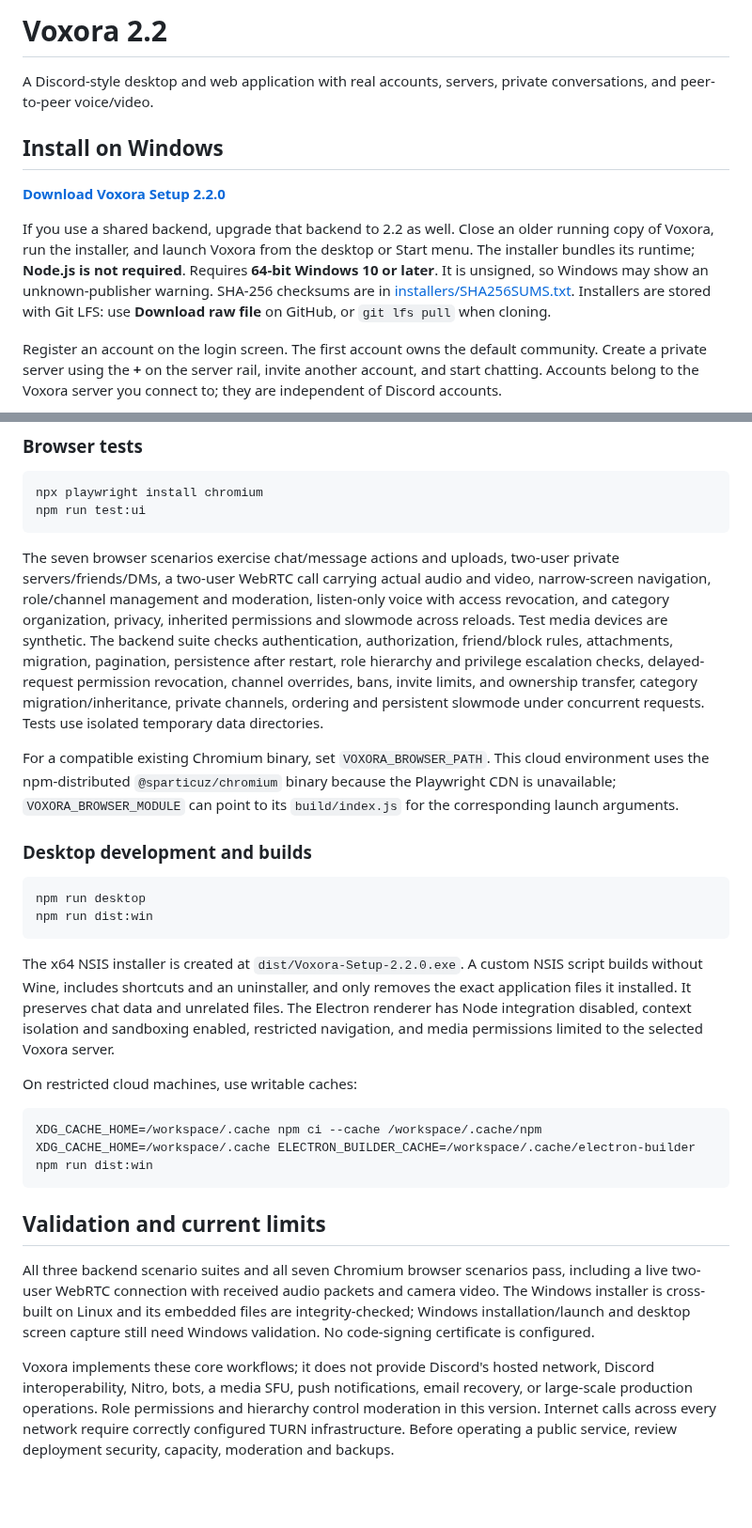
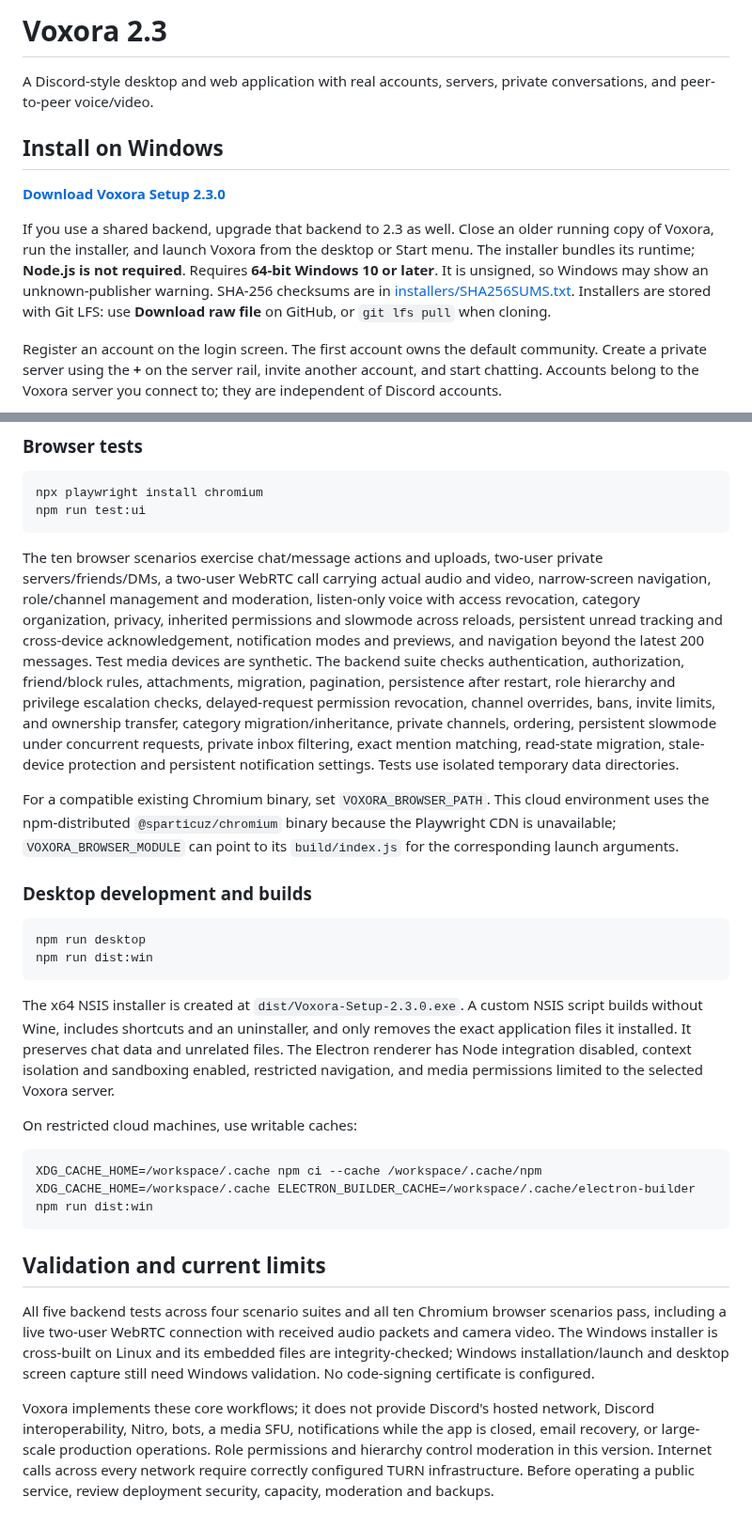
Before and after one commit to Whoops-Lambo/Voxora, a Markdown page: README.md, 2 parts joined by grey strips. Shown at 94% size. GitHub-like rendering; blank space fills up the shorter version.

````diff
--- a/README.md
+++ b/README.md
@@ -1,12 +1,12 @@
-# Voxora 2.2
+# Voxora 2.3
 
 A Discord-style desktop and web application with real accounts, servers, private conversations, and peer-to-peer voice/video.
 
 ## Install on Windows
 
-**[Download Voxora Setup 2.2.0](https://github.com/Whoops-Lambo/Voxora/raw/refs/heads/main/installers/Voxora-Setup-2.2.0.exe)**
+**[Download Voxora Setup 2.3.0](https://github.com/Whoops-Lambo/Voxora/raw/refs/heads/main/installers/Voxora-Setup-2.3.0.exe)**
 
-If you use a shared backend, upgrade that backend to 2.2 as well. Close an older running copy of Voxora, run the installer, and launch Voxora from the desktop or Start menu. The installer bundles its runtime; **Node.js is not required**. Requires **64-bit Windows 10 or later**. It is unsigned, so Windows may show an unknown-publisher warning. SHA-256 checksums are in [installers/SHA256SUMS.txt](installers/SHA256SUMS.txt). Installers are stored with Git LFS: use **Download raw file** on GitHub, or `git lfs pull` when cloning.
+If you use a shared backend, upgrade that backend to 2.3 as well. Close an older running copy of Voxora, run the installer, and launch Voxora from the desktop or Start menu. The installer bundles its runtime; **Node.js is not required**. Requires **64-bit Windows 10 or later**. It is unsigned, so Windows may show an unknown-publisher warning. SHA-256 checksums are in [installers/SHA256SUMS.txt](installers/SHA256SUMS.txt). Installers are stored with Git LFS: use **Download raw file** on GitHub, or `git lfs pull` when cloning.
 
 Register an account on the login screen. The first account owns the default community. Create a private server using the **+** on the server rail, invite another account, and start chatting. Accounts belong to the Voxora server you connect to; they are independent of Discord accounts.
 
@@ -102,7 +118,7 @@ npx playwright install chromium
 npm run test:ui
 ```
 
-The seven browser scenarios exercise chat/message actions and uploads, two-user private servers/friends/DMs, a two-user WebRTC call carrying actual audio and video, narrow-screen navigation, role/channel management and moderation, listen-only voice with access revocation, and category organization, privacy, inherited permissions and slowmode across reloads. Test media devices are synthetic. The backend suite checks authentication, authorization, friend/block rules, attachments, migration, pagination, persistence after restart, role hierarchy and privilege escalation checks, delayed-request permission revocation, channel overrides, bans, invite limits, and ownership transfer, category migration/inheritance, private channels, ordering and persistent slowmode under concurrent requests. Tests use isolated temporary data directories.
+The ten browser scenarios exercise chat/message actions and uploads, two-user private servers/friends/DMs, a two-user WebRTC call carrying actual audio and video, narrow-screen navigation, role/channel management and moderation, listen-only voice with access revocation, category organization, privacy, inherited permissions and slowmode across reloads, persistent unread tracking and cross-device acknowledgement, notification modes and previews, and navigation beyond the latest 200 messages. Test media devices are synthetic. The backend suite checks authentication, authorization, friend/block rules, attachments, migration, pagination, persistence after restart, role hierarchy and privilege escalation checks, delayed-request permission revocation, channel overrides, bans, invite limits, and ownership transfer, category migration/inheritance, private channels, ordering, persistent slowmode under concurrent requests, private inbox filtering, exact mention matching, read-state migration, stale-device protection and persistent notification settings. Tests use isolated temporary data directories.
 
 For a compatible existing Chromium binary, set `VOXORA_BROWSER_PATH`. This cloud environment uses the npm-distributed `@sparticuz/chromium` binary because the Playwright CDN is unavailable; `VOXORA_BROWSER_MODULE` can point to its `build/index.js` for the corresponding launch arguments.
 
@@ -113,7 +129,7 @@ npm run desktop
 npm run dist:win
 ```
 
-The x64 NSIS installer is created at `dist/Voxora-Setup-2.2.0.exe`. A custom NSIS script builds without Wine, includes shortcuts and an uninstaller, and only removes the exact application files it installed. It preserves chat data and unrelated files. The Electron renderer has Node integration disabled, context isolation and sandboxing enabled, restricted navigation, and media permissions limited to the selected Voxora server.
+The x64 NSIS installer is created at `dist/Voxora-Setup-2.3.0.exe`. A custom NSIS script builds without Wine, includes shortcuts and an uninstaller, and only removes the exact application files it installed. It preserves chat data and unrelated files. The Electron renderer has Node integration disabled, context isolation and sandboxing enabled, restricted navigation, and media permissions limited to the selected Voxora server.
 
 On restricted cloud machines, use writable caches:
 
@@ -124,6 +140,6 @@ XDG_CACHE_HOME=/workspace/.cache ELECTRON_BUILDER_CACHE=/workspace/.cache/electr
 
 ## Validation and current limits
 
-All three backend scenario suites and all seven Chromium browser scenarios pass, including a live two-user WebRTC connection with received audio packets and camera video. The Windows installer is cross-built on Linux and its embedded files are integrity-checked; Windows installation/launch and desktop screen capture still need Windows validation. No code-signing certificate is configured.
+All five backend tests across four scenario suites and all ten Chromium browser scenarios pass, including a live two-user WebRTC connection with received audio packets and camera video. The Windows installer is cross-built on Linux and its embedded files are integrity-checked; Windows installation/launch and desktop screen capture still need Windows validation. No code-signing certificate is configured.
 
-Voxora implements these core workflows; it does not provide Discord's hosted network, Discord interoperability, Nitro, bots, a media SFU, push notifications, email recovery, or large-scale production operations. Role permissions and hierarchy control moderation in this version. Internet calls across every network require correctly configured TURN infrastructure. Before operating a public service, review deployment security, capacity, moderation and backups.
+Voxora implements these core workflows; it does not provide Discord's hosted network, Discord interoperability, Nitro, bots, a media SFU, notifications while the app is closed, email recovery, or large-scale production operations. Role permissions and hierarchy control moderation in this version. Internet calls across every network require correctly configured TURN infrastructure. Before operating a public service, review deployment security, capacity, moderation and backups.
````
Also changed, not shown: other parts of README.md (+16 -0 lines), docs/inbox-mobile.png (added), docs/inbox.png (added), docs/notifications.png (added), 15 other files.
